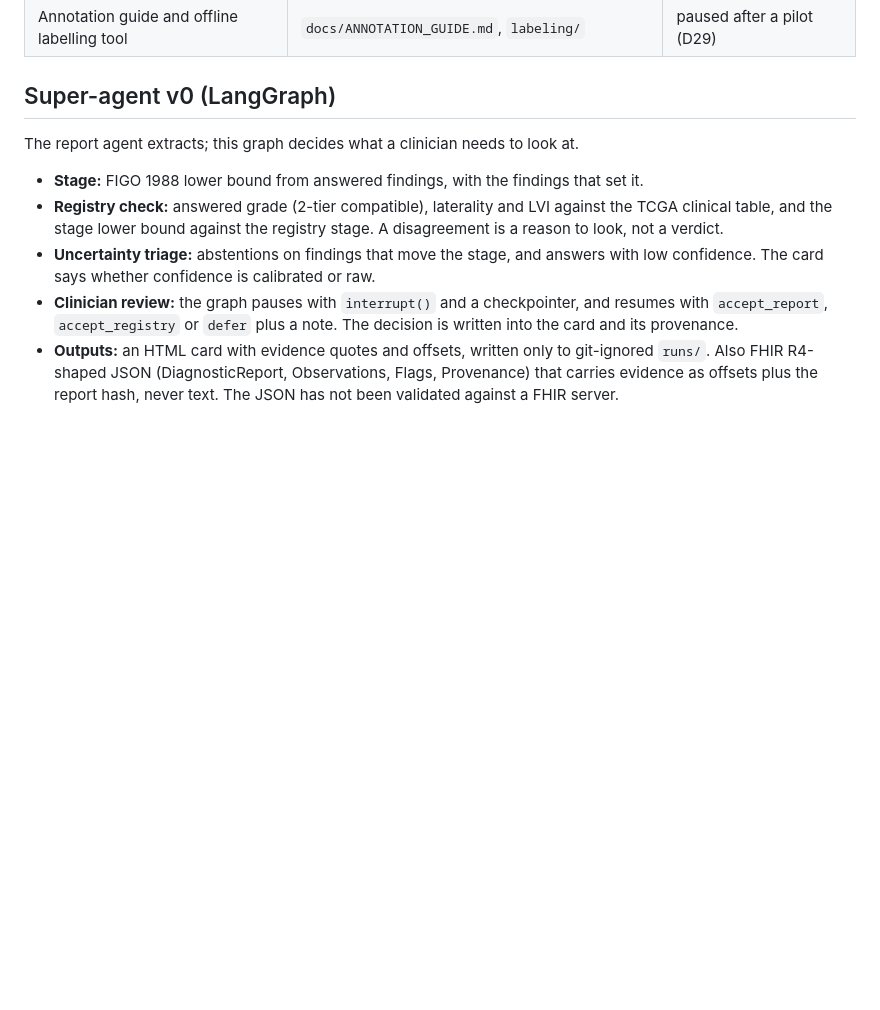
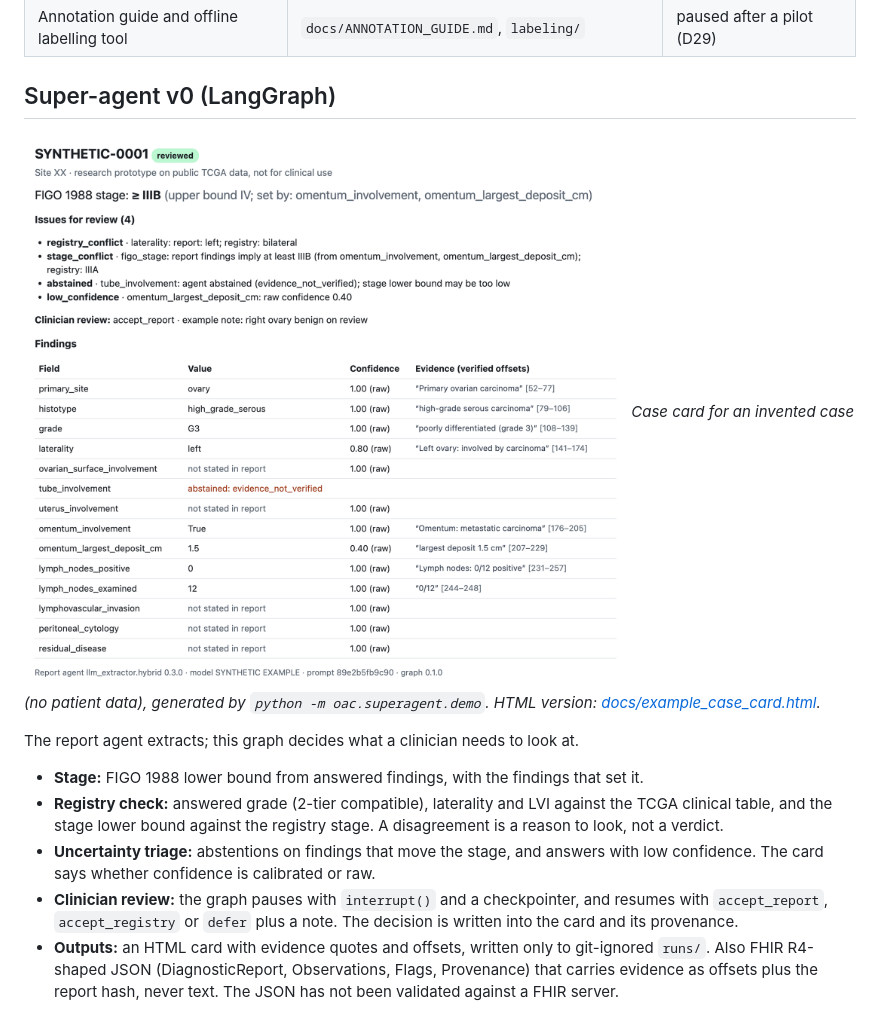
Before and after one commit to hamza3e/ovarian-agent-contract, a Markdown page: README.md, the part around the change. Rendered like a GitHub page; pictures changed too: docs/example_case_card.png (added); blank space fills up the shorter version.

Commit message:
README: example case card as an image; demo quotes get real offsets (D31)
Co-Authored-By: Claude Opus 5.5 <noreply@anthropic.com>

```diff
--- a/README.md
+++ b/README.md
@@ -58,6 +58,9 @@ report text ─► report agent (pinned open-weight LLM, run locally)
 | Annotation guide and offline labelling tool | `docs/ANNOTATION_GUIDE.md`, `labeling/` | paused after a pilot (D29) |
 
 ## Super-agent v0 (LangGraph)
+![Case card for a synthetic case: FIGO stage lower bound, four issues for review, the clinician's decision, and every finding with its verified evidence offsets](docs/example_case_card.png)
+*Case card for an invented case (no patient data), generated by `python -m oac.superagent.demo`. HTML version: [docs/example_case_card.html](docs/example_case_card.html).*
+
 The report agent extracts; this graph decides what a clinician needs to look at.
 
 - **Stage:** FIGO 1988 lower bound from answered findings, with the findings that set it.
```
Also changed, not shown: DECISIONS.md (+7 -0 lines), 3 other files.
